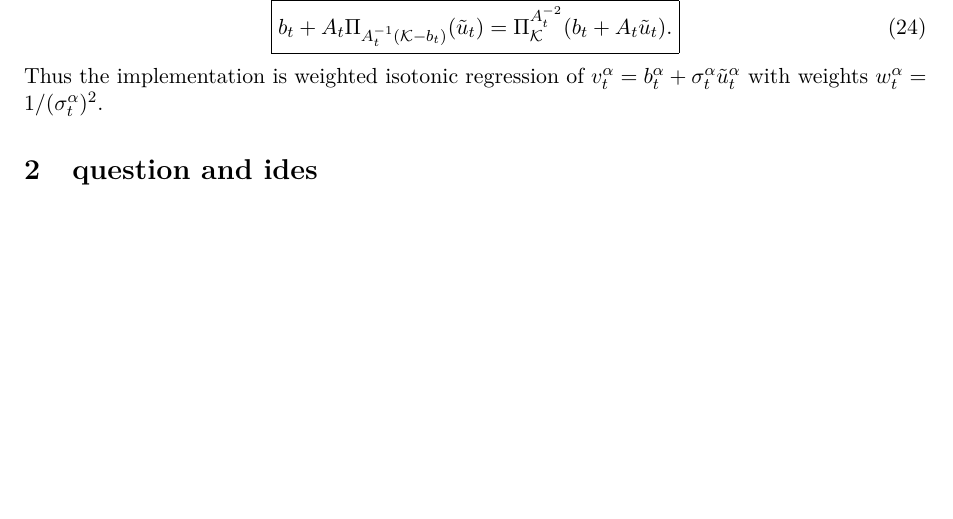
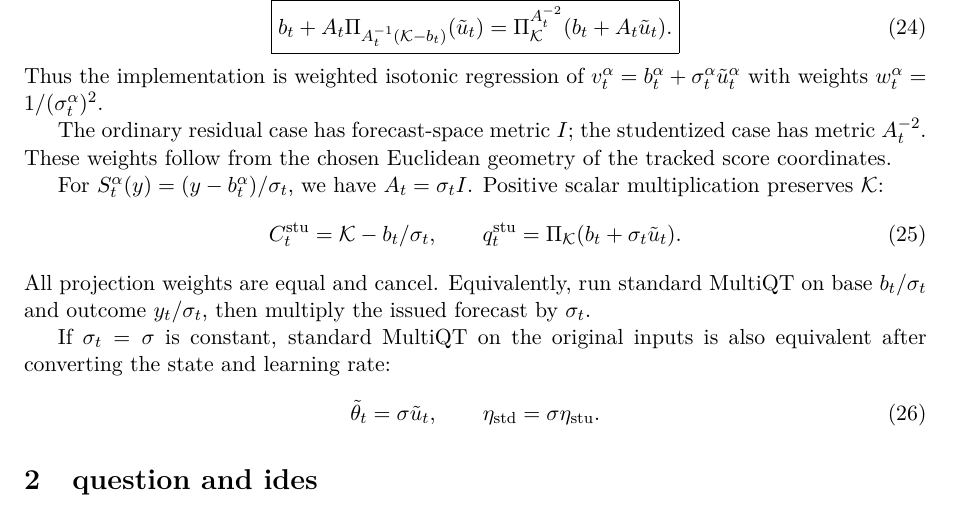
Before and after one commit to MonikaZimmermann/Multi-QT-extensions, a LaTeX document (notes/notes.tex): part of page 4 of 4, cut so that both start at the same text, the shorter picture padded with empty space. Compiled offline with pdfLaTeX.

Commit message:
update notes

```diff
--- a/notes/notes.tex
+++ b/notes/notes.tex
@@ -307,6 +307,29 @@ Thus the implementation is weighted isotonic regression of
 $v_t^\alpha=b_t^\alpha+\sigma_t^\alpha\tilde u_t^\alpha$ with weights
 $w_t^\alpha=1/(\sigma_t^\alpha)^2$.
 
+The ordinary residual case has forecast-space metric $I$;
+the studentized case has metric $A_t^{-2}$. These weights follow from the
+chosen Euclidean geometry of the tracked score coordinates.
+
+For $S_t^\alpha(y)=(y-b_t^\alpha)/\sigma_t$, we have $A_t=\sigma_t I$.
+Positive scalar multiplication preserves $\K$:
+\begin{equation}
+ C_t^\stu=\K-b_t/\sigma_t,
+ \qquad q_t^\stu=\Pi_\K(b_t+\sigma_t\tilde u_t).
+ \label{eq:common-scale}
+\end{equation}
+All projection weights are equal and cancel. Equivalently, run standard
+MultiQT on base $b_t/\sigma_t$ and outcome $y_t/\sigma_t$, then multiply
+the issued forecast by $\sigma_t$.
+
+If $\sigma_t=\sigma$ is constant, standard MultiQT on the original inputs
+is also equivalent after converting the state and learning rate:
+\begin{equation}
+ \tilde\theta_t=\sigma\tilde u_t,
+ \qquad\eta_\std=\sigma\eta_\stu.
+ \label{eq:constant-common-scale}
+\end{equation}
+
 
 
 
```
Also changed, not shown: notes/notes.pdf.
